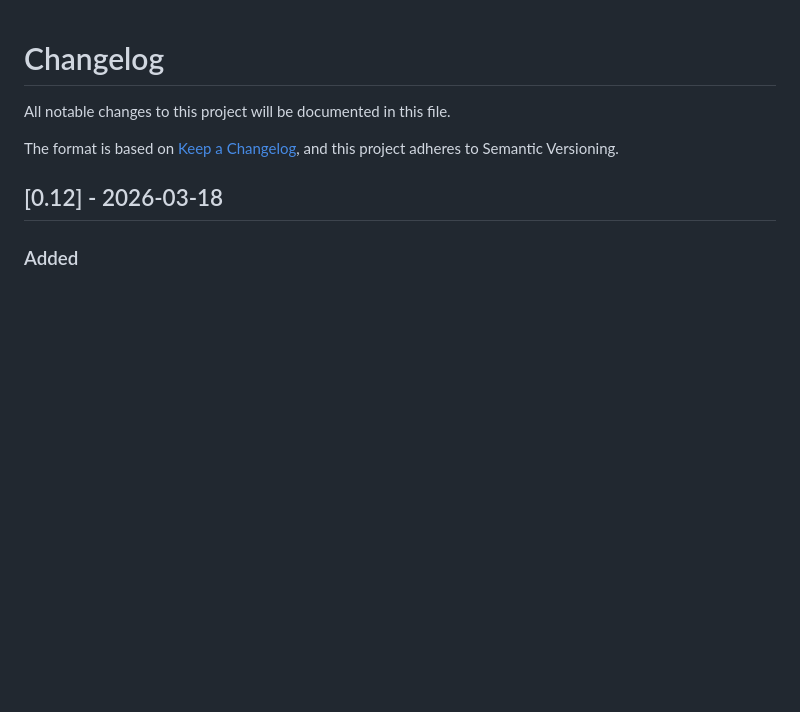
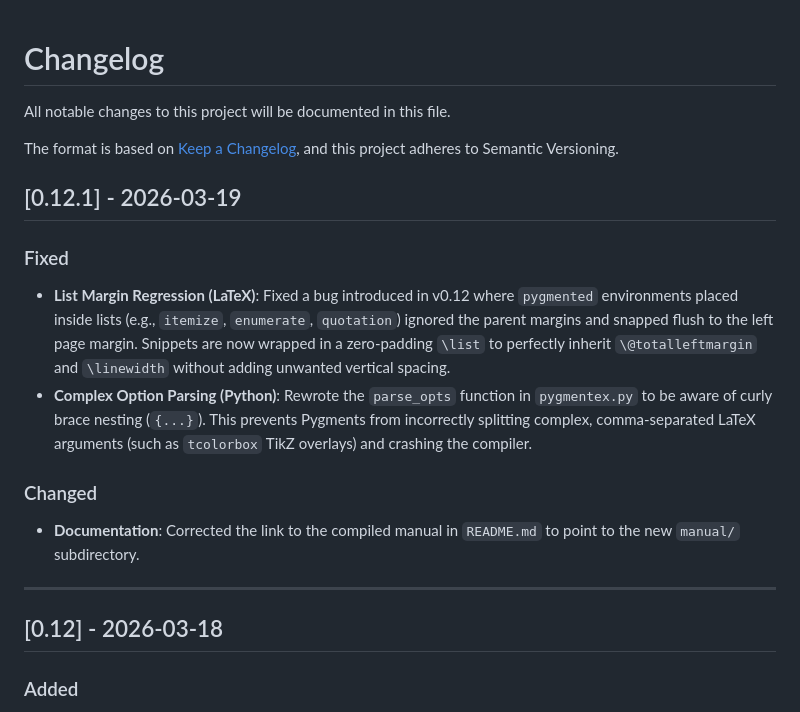
Before and after one commit to romildo/pygmentex, a Markdown page: CHANGELOG.md, the part around the change. Rendered like a GitHub page; blank space fills up the shorter version.

Commit message:
docs: update CHANGELOG.md for 0.12.1 hotfix
Added release notes for the v0.12.1 patch. This details the
resolution of the LaTeX list margin regression via the new
invisible `\list` wrapper, the robust brace-aware option
parsing in the Python backend, and the corrected manual
path in the README.

```diff
--- a/CHANGELOG.md
+++ b/CHANGELOG.md
@@ -4,6 +4,17 @@ All notable changes to this project will be documented in this file.
 
 The format is based on [Keep a Changelog](https://keepachangelog.com/en/1.0.0/),
 and this project adheres to Semantic Versioning.
+
+## [0.12.1] - 2026-03-19
+
+### Fixed
+- **List Margin Regression (LaTeX)**: Fixed a bug introduced in v0.12 where `pygmented` environments placed inside lists (e.g., `itemize`, `enumerate`, `quotation`) ignored the parent margins and snapped flush to the left page margin. Snippets are now wrapped in a zero-padding `\list` to perfectly inherit `\@totalleftmargin` and `\linewidth` without adding unwanted vertical spacing.
+- **Complex Option Parsing (Python)**: Rewrote the `parse_opts` function in `pygmentex.py` to be aware of curly brace nesting (`{...}`). This prevents Pygments from incorrectly splitting complex, comma-separated LaTeX arguments (such as `tcolorbox` TikZ overlays) and crashing the compiler.
+
+### Changed
+- **Documentation**: Corrected the link to the compiled manual in `README.md` to point to the new `manual/` subdirectory.
+
+---
 
 ## [0.12] - 2026-03-18
 
```
